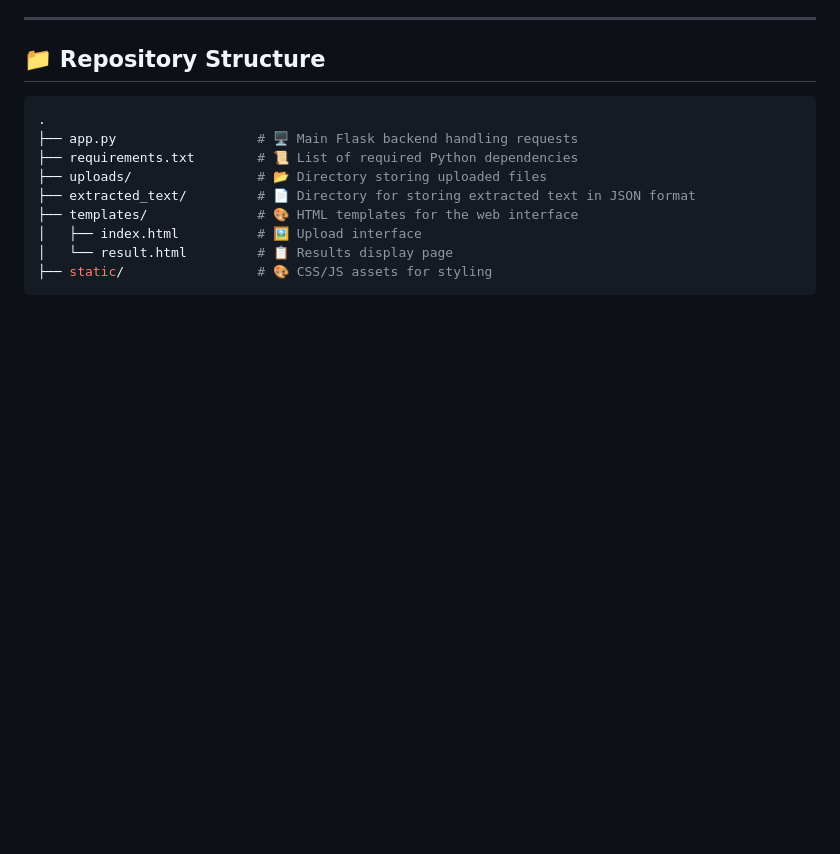
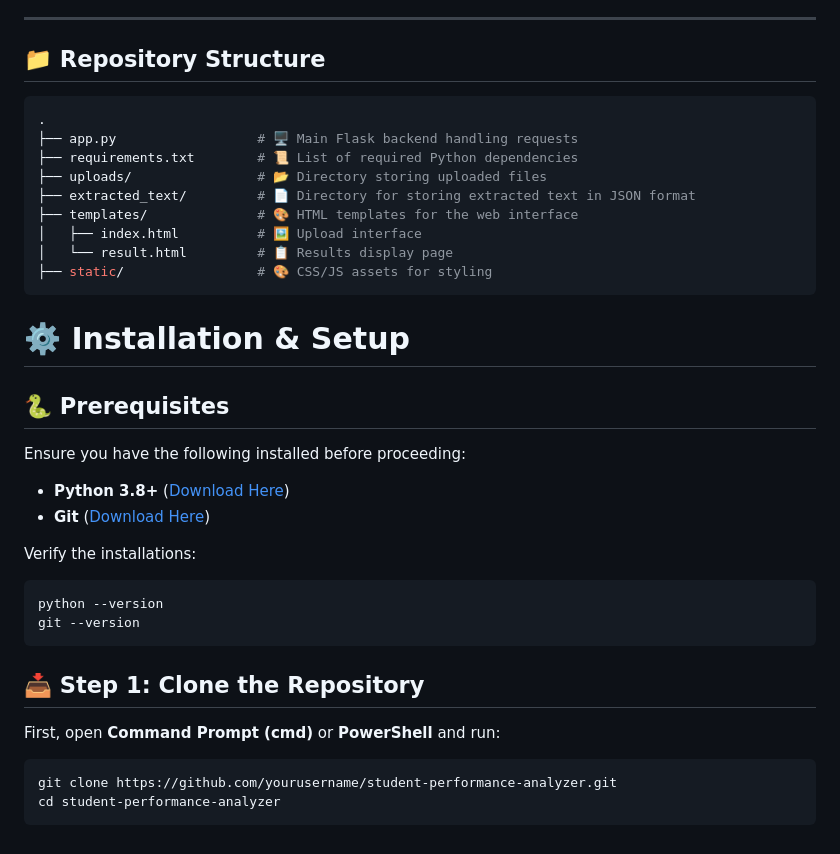
Before and after one commit to abhishekmane6122/Document-Extraction-Using-OCR, a Markdown page: README.md, the part around the change. Drawn GitHub-style; blank space fills up the shorter version.

````diff
--- a/README.md
+++ b/README.md
@@ -79,3 +79,24 @@ The **goal** of this project is to **streamline student data processing** and en
 │   └── result.html         # 📋 Results display page
 ├── static/                 # 🎨 CSS/JS assets for styling
 ```
+# ⚙️ Installation & Setup
+
+## 🐍 Prerequisites
+Ensure you have the following installed before proceeding:
+- **Python 3.8+** ([Download Here](https://www.python.org/downloads/))
+- **Git** ([Download Here](https://git-scm.com/downloads))
+
+Verify the installations:
+
+```bash
+python --version
+git --version
+```
+
+## 📥 Step 1: Clone the Repository
+First, open **Command Prompt (cmd)** or **PowerShell** and run:
+
+```bash
+git clone https://github.com/yourusername/student-performance-analyzer.git
+cd student-performance-analyzer
+```
````
